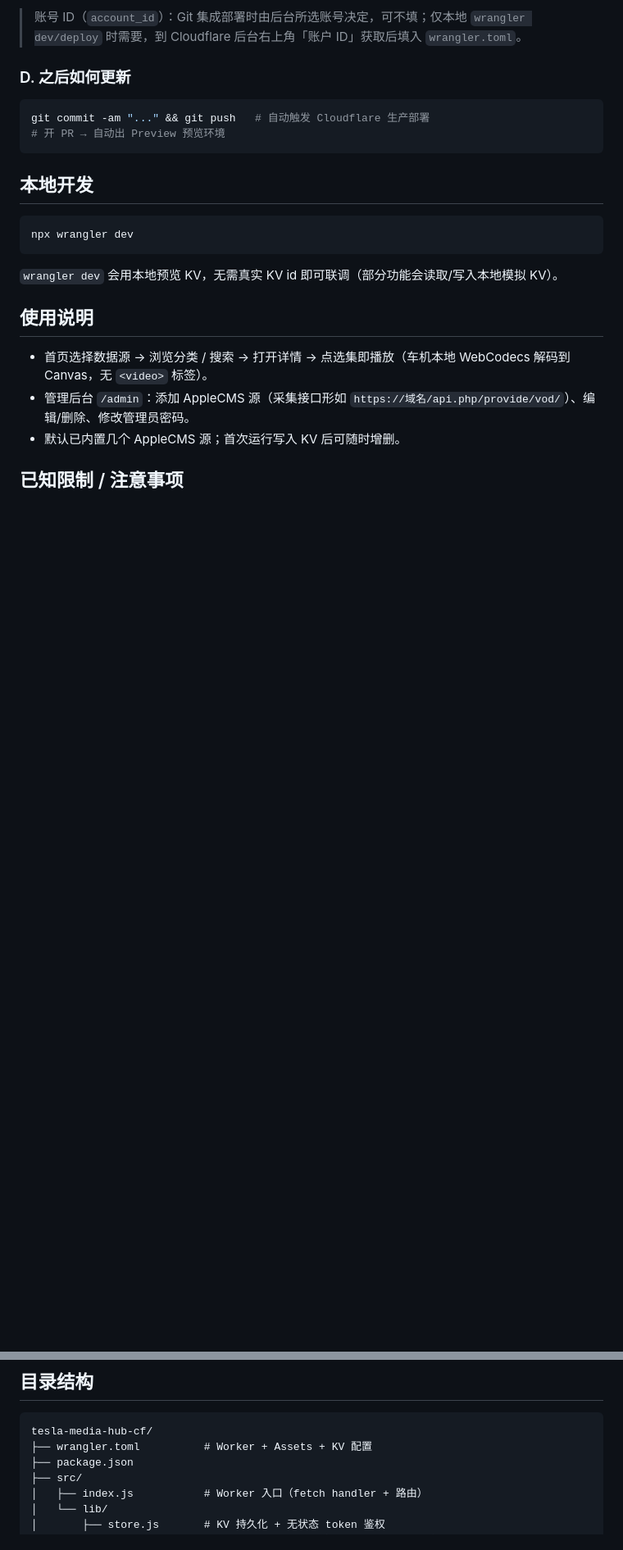
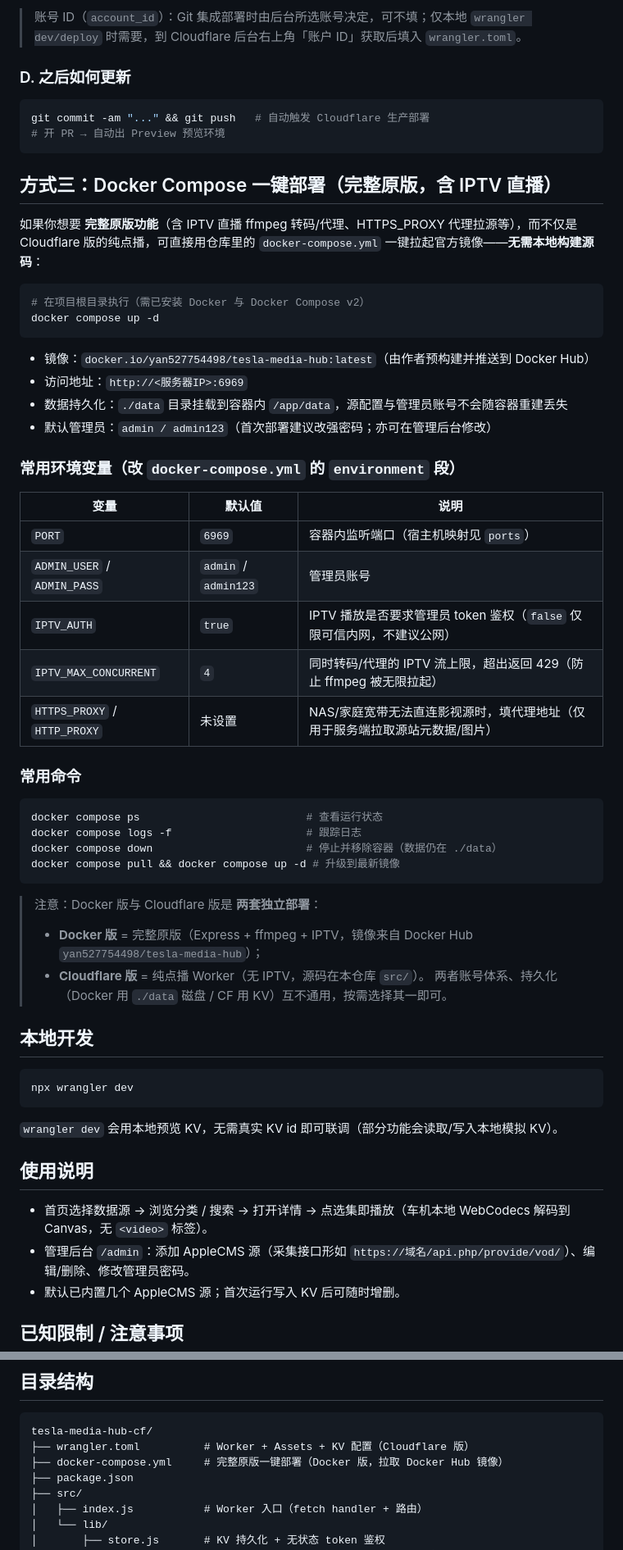
Before and after one commit to huulee/tesla-media-hub-cf, a Markdown page: README.md, 2 parts joined by grey strips. Shown at 82% size. Rendered like a GitHub page; blank space fills up the shorter version.

Commit message:
docs: 补充 Docker Compose 一键部署说明（完整原版含 IPTV）

````diff
--- a/README.md
+++ b/README.md
@@ -108,6 +110,44 @@ git commit -am "..." && git push   # 自动触发 Cloudflare 生产部署
 # 开 PR → 自动出 Preview 预览环境
 ```
 
+## 方式三：Docker Compose 一键部署（完整原版，含 IPTV 直播）
+
+如果你想要 **完整原版功能**（含 IPTV 直播 ffmpeg 转码/代理、HTTPS_PROXY 代理拉源等），而不仅是 Cloudflare 版的纯点播，可直接用仓库里的 `docker-compose.yml` 一键拉起官方镜像——**无需本地构建源码**：
+
+```bash
+# 在项目根目录执行（需已安装 Docker 与 Docker Compose v2）
+docker compose up -d
+```
+
+- 镜像：`docker.io/yan527754498/tesla-media-hub:latest`（由作者预构建并推送到 Docker Hub）
+- 访问地址：`http://<服务器IP>:6969`
+- 数据持久化：`./data` 目录挂载到容器内 `/app/data`，源配置与管理员账号不会随容器重建丢失
+- 默认管理员：`admin / admin123`（首次部署建议改强密码；亦可在管理后台修改）
+
+### 常用环境变量（改 `docker-compose.yml` 的 `environment` 段）
+
+| 变量 | 默认值 | 说明 |
+| ---- | ---- | ---- |
+| `PORT` | `6969` | 容器内监听端口（宿主机映射见 `ports`） |
+| `ADMIN_USER` / `ADMIN_PASS` | `admin` / `admin123` | 管理员账号 |
+| `IPTV_AUTH` | `true` | IPTV 播放是否要求管理员 token 鉴权（`false` 仅限可信内网，不建议公网） |
+| `IPTV_MAX_CONCURRENT` | `4` | 同时转码/代理的 IPTV 流上限，超出返回 429（防止 ffmpeg 被无限拉起） |
+| `HTTPS_PROXY` / `HTTP_PROXY` | 未设置 | NAS/家庭宽带无法直连影视源时，填代理地址（仅用于服务端拉取源站元数据/图片） |
+
+### 常用命令
+
+```bash
+docker compose ps                          # 查看运行状态
+docker compose logs -f                     # 跟踪日志
+docker compose down                        # 停止并移除容器（数据仍在 ./data）
+docker compose pull && docker compose up -d # 升级到最新镜像
+```
+
+> 注意：Docker 版与 Cloudflare 版是 **两套独立部署**：
+> - **Docker 版** = 完整原版（Express + ffmpeg + IPTV，镜像来自 Docker Hub `yan527754498/tesla-media-hub`）；
+> - **Cloudflare 版** = 纯点播 Worker（无 IPTV，源码在本仓库 `src/`）。
+> 两者账号体系、持久化（Docker 用 `./data` 磁盘 / CF 用 KV）互不通用，按需选择其一即可。
+
 ## 本地开发
 
 ```bash
@@ -132,7 +172,8 @@ npx wrangler dev
 
 ```
 tesla-media-hub-cf/
-├── wrangler.toml          # Worker + Assets + KV 配置
+├── wrangler.toml          # Worker + Assets + KV 配置（Cloudflare 版）
+├── docker-compose.yml     # 完整原版一键部署（Docker 版，拉取 Docker Hub 镜像）
 ├── package.json
 ├── src/
 │   ├── index.js           # Worker 入口（fetch handler + 路由）
````
Also changed, not shown: other parts of README.md (+2 -0 lines).
